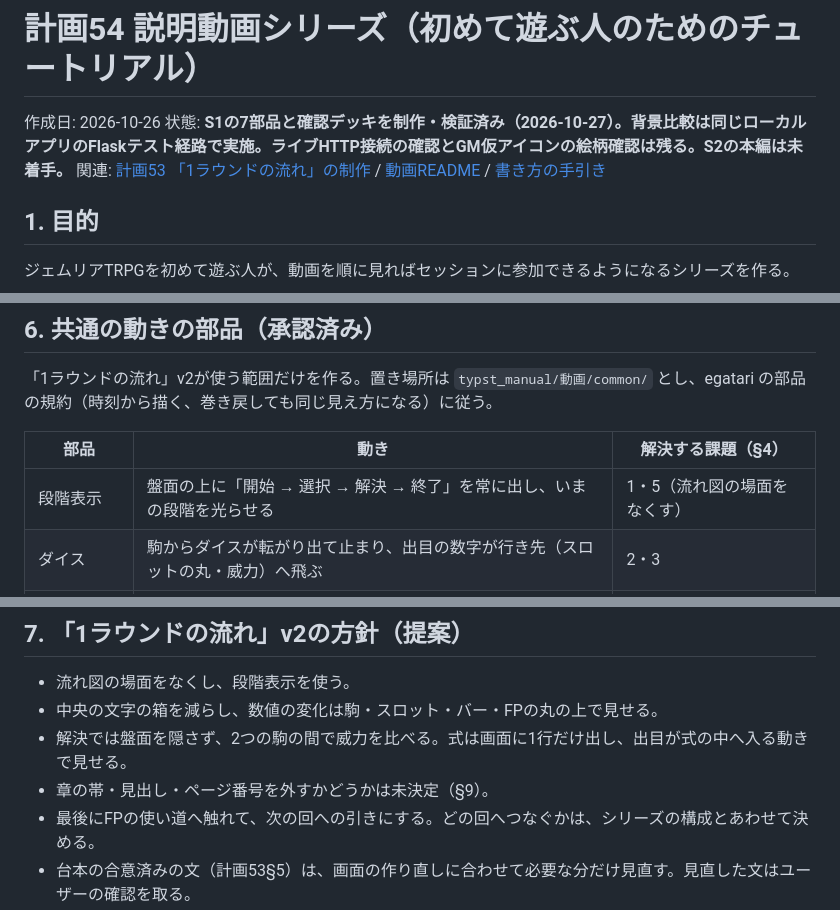
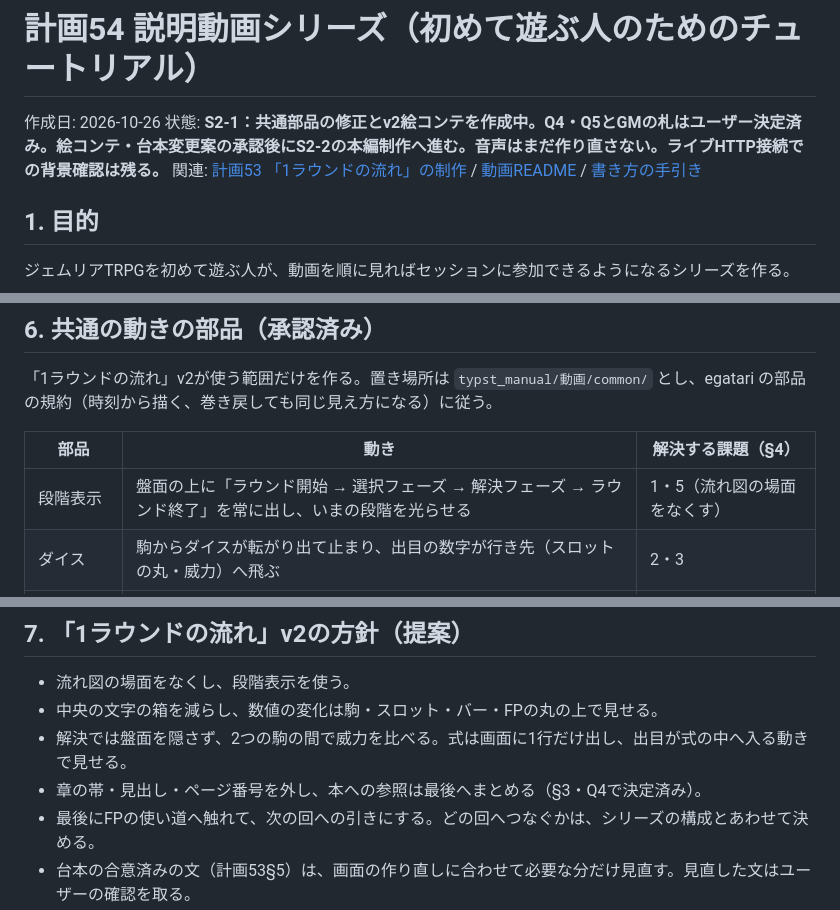
Before and after one commit to ronme06928-PowerfulFox/gemtrpg-bot, a Markdown page: manuals/planned/54_Explainer_Video_Series_Plan.md, 3 parts joined by grey strips. Drawn GitHub-style.

```diff
--- a/manuals/planned/54_Explainer_Video_Series_Plan.md
+++ b/manuals/planned/54_Explainer_Video_Series_Plan.md
@@ -1,7 +1,7 @@
 # 計画54 説明動画シリーズ（初めて遊ぶ人のためのチュートリアル）
 
 作成日: 2026-10-26
-状態: **S1の7部品と確認デッキを制作・検証済み（2026-10-27）。背景比較は同じローカルアプリのFlaskテスト経路で実施。ライブHTTP接続の確認とGM仮アイコンの絵柄確認は残る。S2の本編は未着手。**
+状態: **S2-1：共通部品の修正とv2絵コンテを作成中。Q4・Q5とGMの札はユーザー決定済み。絵コンテ・台本変更案の承認後にS2-2の本編制作へ進む。音声はまだ作り直さない。ライブHTTP接続での背景確認は残る。**
 関連: [計画53 「1ラウンドの流れ」の制作](53_Explainer_Video_Plan.md) / [動画README](../../typst_manual/動画/README.md) / [書き方の手引き](../../typst_manual/WRITING_GUIDE.md)
 
 ## 1. 目的
@@ -100,7 +107,7 @@
 
 | 部品 | 動き | 解決する課題（§4） |
 | --- | --- | --- |
-| 段階表示 | 盤面の上に「開始 → 選択 → 解決 → 終了」を常に出し、いまの段階を光らせる | 1・5（流れ図の場面をなくす） |
+| 段階表示 | 盤面の上に「ラウンド開始 → 選択フェーズ → 解決フェーズ → ラウンド終了」を常に出し、いまの段階を光らせる | 1・5（流れ図の場面をなくす） |
 | ダイス | 駒からダイスが転がり出て止まり、出目の数字が行き先（スロットの丸・威力）へ飛ぶ | 2・3 |
 | 一撃とHP | 勝った側から相手の駒へ一撃が走り、HPバーが減って数字が飛び出す | 3 |
 | FPの丸 | 増えるときに光って数字が上がる。理由（勝利・効果）を短い札で添える | 2・7 |
@@ -113,7 +120,7 @@
 - 流れ図の場面をなくし、段階表示を使う。
 - 中央の文字の箱を減らし、数値の変化は駒・スロット・バー・FPの丸の上で見せる。
 - 解決では盤面を隠さず、2つの駒の間で威力を比べる。式は画面に1行だけ出し、出目が式の中へ入る動きで見せる。
-- 章の帯・見出し・ページ番号を外すかどうかは未決定（§9）。
+- 章の帯・見出し・ページ番号を外し、本への参照は最後へまとめる（§3・Q4で決定済み）。
 - 最後にFPの使い道へ触れて、次の回への引きにする。どの回へつなぐかは、シリーズの構成とあわせて決める。
 - 台本の合意済みの文（計画53§5）は、画面の作り直しに合わせて必要な分だけ見直す。見直した文はユーザーの確認を取る。
 
```
Also changed, not shown: other parts of manuals/planned/54_Explainer_Video_Series_Plan.md (+11 -4 lines).
